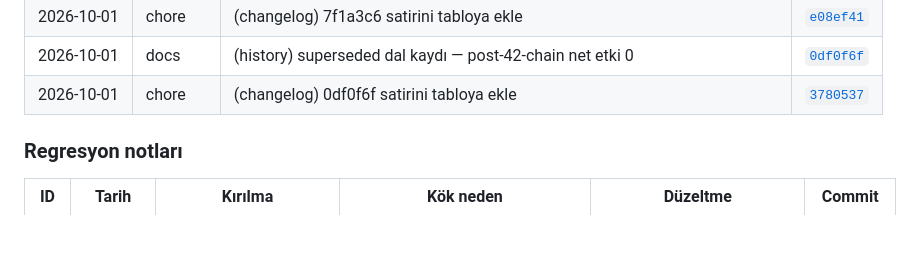
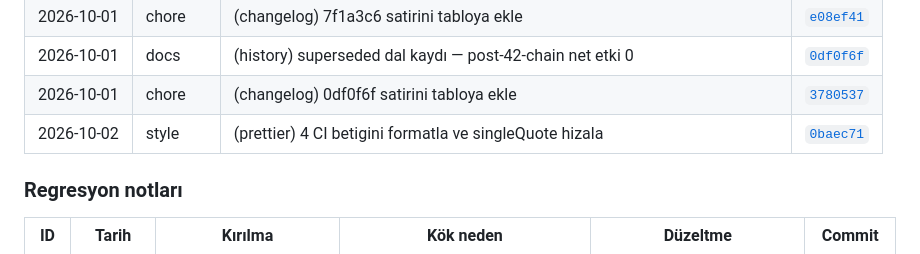
Before and after one commit to ali-han-kaya/leibniz2, a Markdown page: README.md, the part around the change. Drawn GitHub-style; blank space fills up the shorter version.

```diff
--- a/README.md
+++ b/README.md
@@ -513,6 +513,7 @@ içindedir ve `unzip` ile yeniden üretilebilir.
 | 2026-10-01 | chore | (changelog) 7f1a3c6 satirini tabloya ekle | [`e08ef41`](https://github.com/ali-han-kaya/leibniz2/commit/e08ef41) |
 | 2026-10-01 | docs | (history) superseded dal kaydı — post-42-chain net etki 0 | [`0df0f6f`](https://github.com/ali-han-kaya/leibniz2/commit/0df0f6f) |
 | 2026-10-01 | chore | (changelog) 0df0f6f satirini tabloya ekle | [`3780537`](https://github.com/ali-han-kaya/leibniz2/commit/3780537) |
+| 2026-10-02 | style | (prettier) 4 CI betigini formatla ve singleQuote hizala | [`0baec71`](https://github.com/ali-han-kaya/leibniz2/commit/0baec71) |
 
 ### Regresyon notları
 
```
Also changed, not shown: docs/FINAL_RC_REPORT.md (+23 -0 lines).
